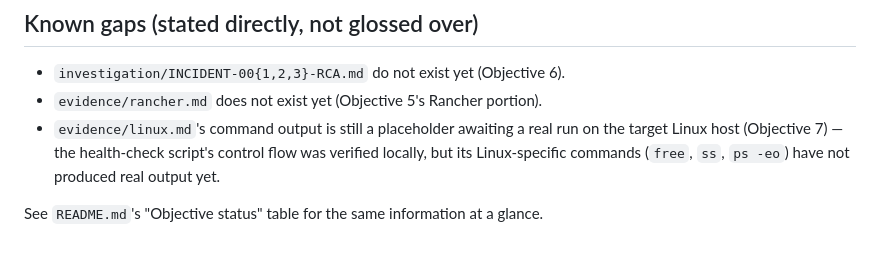
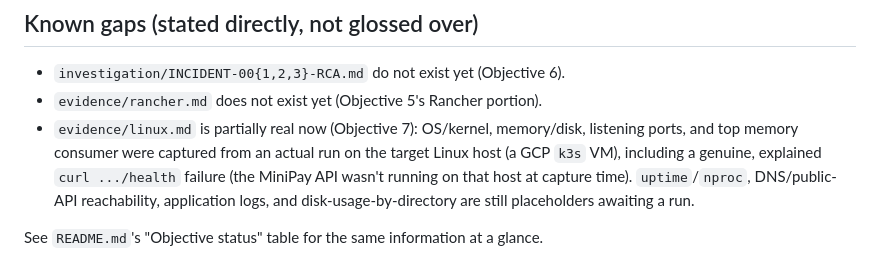
Before and after one commit to owais-963/paysys-assesment-submission, a Markdown page: ARCHITECTURE.md, the part around the change. Drawn GitHub-style.

```diff
--- a/ARCHITECTURE.md
+++ b/ARCHITECTURE.md
@@ -173,10 +173,13 @@ individual failures.
 
 - `investigation/INCIDENT-00{1,2,3}-RCA.md` do not exist yet (Objective 6).
 - `evidence/rancher.md` does not exist yet (Objective 5's Rancher portion).
-- `evidence/linux.md`'s command output is still a placeholder awaiting a
-  real run on the target Linux host (Objective 7) — the health-check
-  script's control flow was verified locally, but its Linux-specific
-  commands (`free`, `ss`, `ps -eo`) have not produced real output yet.
+- `evidence/linux.md` is partially real now (Objective 7): OS/kernel,
+  memory/disk, listening ports, and top memory consumer were captured
+  from an actual run on the target Linux host (a GCP `k3s` VM), including
+  a genuine, explained `curl .../health` failure (the MiniPay API wasn't
+  running on that host at capture time). `uptime`/`nproc`,
+  DNS/public-API reachability, application logs, and disk-usage-by-directory
+  are still placeholders awaiting a run.
 
 See `README.md`'s "Objective status" table for the same information at a
 glance.
```
Also changed, not shown: README.md (+1 -1 lines).
